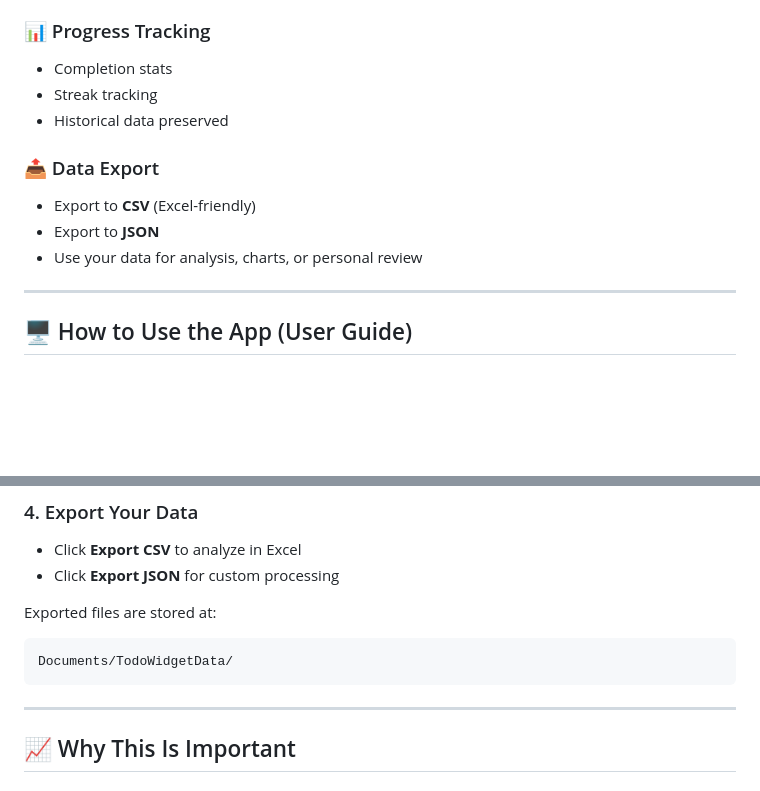
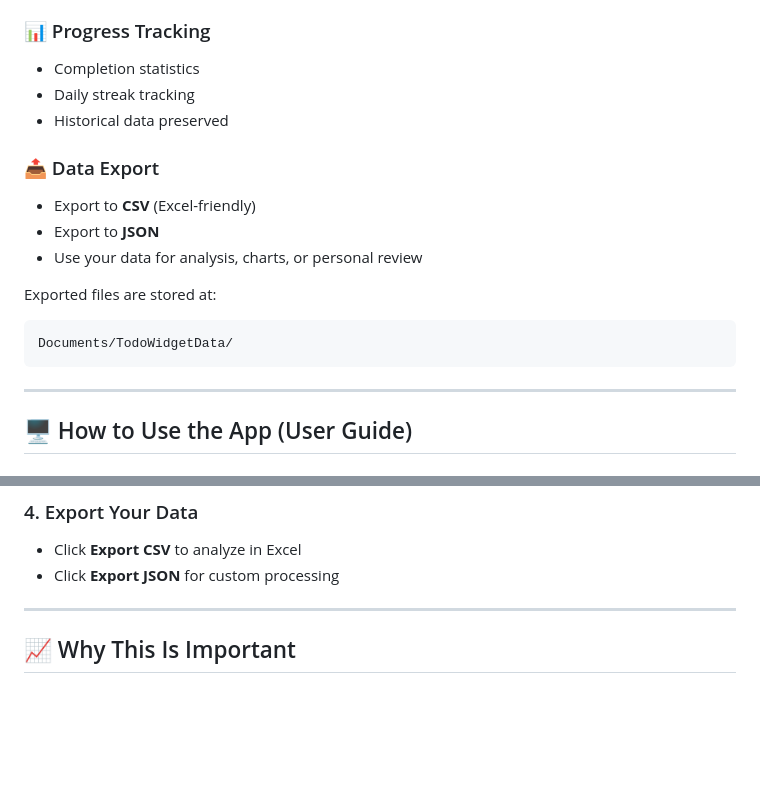
Before and after one commit to NIHALMNK/todo-widget-electron, a Markdown page: README.md, 2 parts joined by grey strips. GitHub-like rendering; blank space fills up the shorter version.

````diff
--- a/README.md
+++ b/README.md
@@ -56,8 +56,8 @@ This app intentionally avoids complexity so that **using it becomes a habit**, n
 
 ### 📊 Progress Tracking
 
-* Completion stats
-* Streak tracking
+* Completion statistics
+* Daily streak tracking
 * Historical data preserved
 
 ### 📤 Data Export
@@ -65,6 +65,12 @@ This app intentionally avoids complexity so that **using it becomes a habit**, n
 * Export to **CSV** (Excel-friendly)
 * Export to **JSON**
 * Use your data for analysis, charts, or personal review
+
+Exported files are stored at:
+
+```
+Documents/TodoWidgetData/
+```
 
 ---
 
@@ -91,12 +97,6 @@ This app intentionally avoids complexity so that **using it becomes a habit**, n
 * Click **Export CSV** to analyze in Excel
 * Click **Export JSON** for custom processing
 
-Exported files are stored at:
-
-```
-Documents/TodoWidgetData/
-```
-
 ---
 
 ## 📈 Why This Is Important
````
Also changed, not shown: other parts of README.md (+24 -24 lines).
